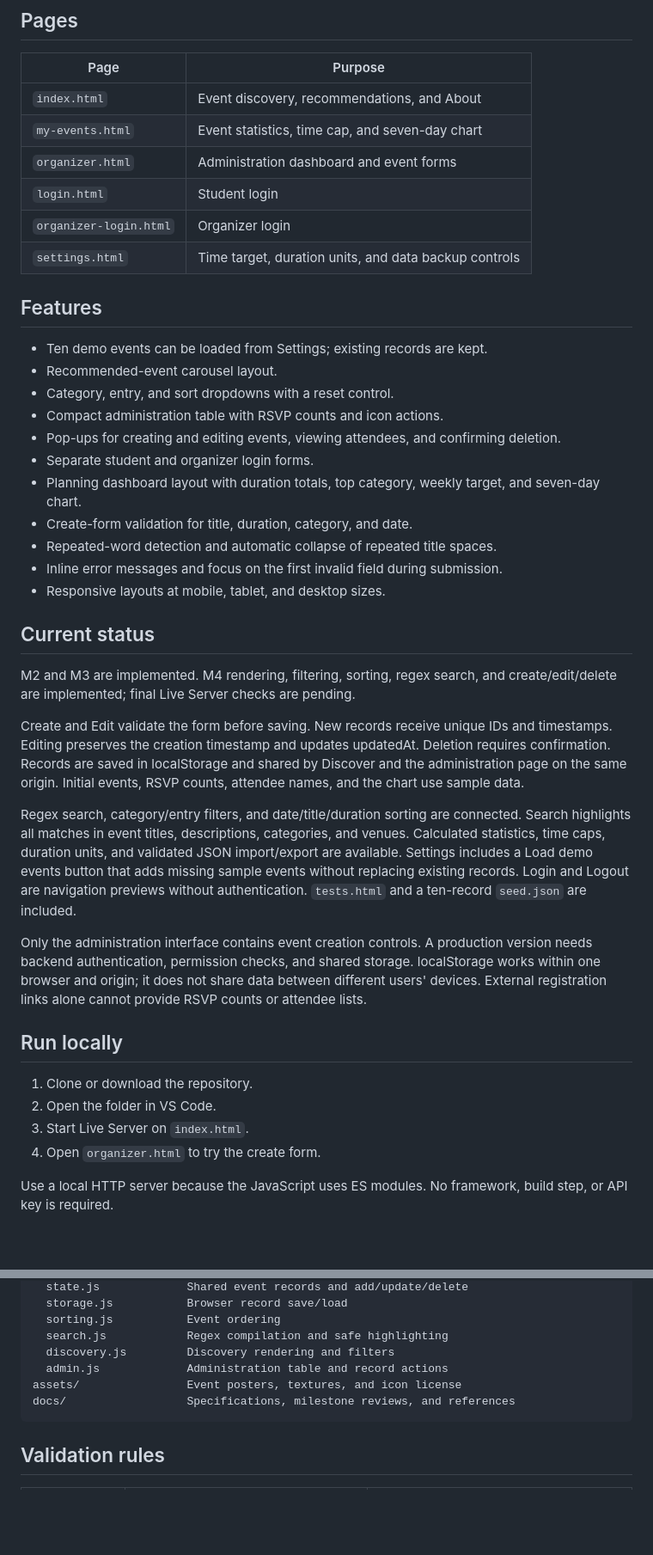
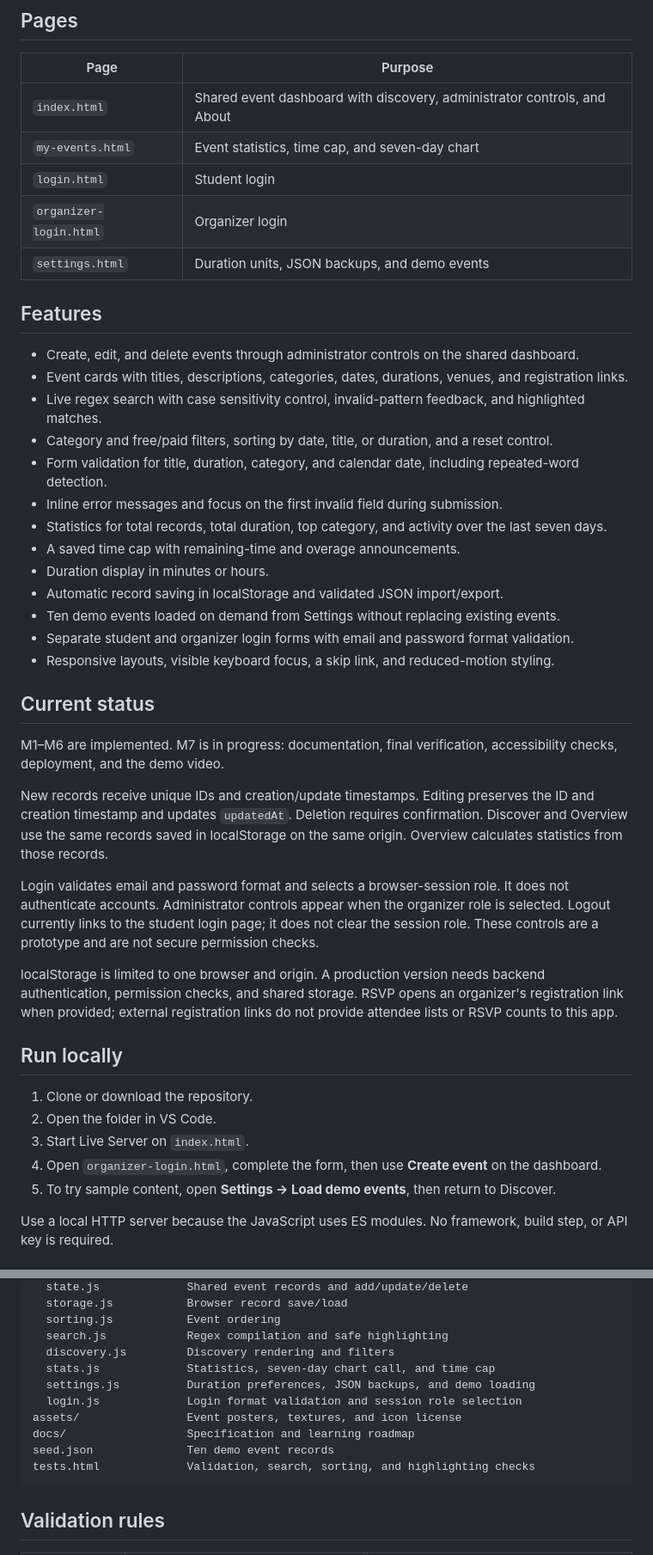
Before and after one commit to Ismael-Nd/Student-Life-Planner, a Markdown page: README.md, 2 parts joined by grey strips. Shown at 86% size. Drawn GitHub-style; blank space fills up the shorter version.

Commit message:
docs: Update README to reflect changes in event dashboard and features; enhance clarity and accessibility details

````diff
--- a/README.md
+++ b/README.md
@@ -14,43 +14,45 @@ Built with HTML, CSS, and vanilla JavaScript for the **Campus Life Planner** the
 
 | Page | Purpose |
 | --- | --- |
-| `index.html` | Event discovery, recommendations, and About |
+| `index.html` | Shared event dashboard with discovery, administrator controls, and About |
 | `my-events.html` | Event statistics, time cap, and seven-day chart |
-| `organizer.html` | Administration dashboard and event forms |
 | `login.html` | Student login |
 | `organizer-login.html` | Organizer login |
-| `settings.html` | Time target, duration units, and data backup controls |
+| `settings.html` | Duration units, JSON backups, and demo events |
 
 ## Features
 
-- Ten demo events can be loaded from Settings; existing records are kept.
-- Recommended-event carousel layout.
-- Category, entry, and sort dropdowns with a reset control.
-- Compact administration table with RSVP counts and icon actions.
-- Pop-ups for creating and editing events, viewing attendees, and confirming deletion.
-- Separate student and organizer login forms.
-- Planning dashboard layout with duration totals, top category, weekly target, and seven-day chart.
-- Create-form validation for title, duration, category, and date.
-- Repeated-word detection and automatic collapse of repeated title spaces.
+- Create, edit, and delete events through administrator controls on the shared dashboard.
+- Event cards with titles, descriptions, categories, dates, durations, venues, and registration links.
+- Live regex search with case sensitivity control, invalid-pattern feedback, and highlighted matches.
+- Category and free/paid filters, sorting by date, title, or duration, and a reset control.
+- Form validation for title, duration, category, and calendar date, including repeated-word detection.
 - Inline error messages and focus on the first invalid field during submission.
-- Responsive layouts at mobile, tablet, and desktop sizes.
+- Statistics for total records, total duration, top category, and activity over the last seven days.
+- A saved time cap with remaining-time and overage announcements.
+- Duration display in minutes or hours.
+- Automatic record saving in localStorage and validated JSON import/export.
+- Ten demo events loaded on demand from Settings without replacing existing events.
+- Separate student and organizer login forms with email and password format validation.
+- Responsive layouts, visible keyboard focus, a skip link, and reduced-motion styling.
 
 ## Current status
 
-M2 and M3 are implemented. M4 rendering, filtering, sorting, regex search, and create/edit/delete are implemented; final Live Server checks are pending.
+M1–M6 are implemented. M7 is in progress: documentation, final verification, accessibility checks, deployment, and the demo video.
 
-Create and Edit validate the form before saving. New records receive unique IDs and timestamps. Editing preserves the creation timestamp and updates updatedAt. Deletion requires confirmation. Records are saved in localStorage and shared by Discover and the administration page on the same origin. Initial events, RSVP counts, attendee names, and the chart use sample data.
+New records receive unique IDs and creation/update timestamps. Editing preserves the ID and creation timestamp and updates `updatedAt`. Deletion requires confirmation. Discover and Overview use the same records saved in localStorage on the same origin. Overview calculates statistics from those records.
 
-Regex search, category/entry filters, and date/title/duration sorting are connected. Search highlights all matches in event titles, descriptions, categories, and venues. Calculated statistics, time caps, duration units, and validated JSON import/export are available. Settings includes a Load demo events button that adds missing sample events without replacing existing records. Login and Logout are navigation previews without authentication. `tests.html` and a ten-record `seed.json` are included.
+Login validates email and password format and selects a browser-session role. It does not authenticate accounts. Administrator controls appear when the organizer role is selected. Logout currently links to the student login page; it does not clear the session role. These controls are a prototype and are not secure permission checks.
 
-Only the administration interface contains event creation controls. A production version needs backend authentication, permission checks, and shared storage. localStorage works within one browser and origin; it does not share data between different users' devices. External registration links alone cannot provide RSVP counts or attendee lists.
+localStorage is limited to one browser and origin. A production version needs backend authentication, permission checks, and shared storage. RSVP opens an organizer's registration link when provided; external registration links do not provide attendee lists or RSVP counts to this app.
 
 ## Run locally
 
 1. Clone or download the repository.
 2. Open the folder in VS Code.
 3. Start Live Server on `index.html`.
-4. Open `organizer.html` to try the create form.
+4. Open `organizer-login.html`, complete the form, then use **Create event** on the dashboard.
+5. To try sample content, open **Settings → Load demo events**, then return to Discover.
 
 Use a local HTTP server because the JavaScript uses ES modules. No framework, build step, or API key is required.
 
@@ -69,9 +71,13 @@ scripts/
   sorting.js           Event ordering
   search.js            Regex compilation and safe highlighting
   discovery.js         Discovery rendering and filters
-  admin.js             Administration table and record actions
+  stats.js             Statistics, seven-day chart call, and time cap
+  settings.js          Duration preferences, JSON backups, and demo loading
+  login.js             Login format validation and session role selection
 assets/                Event posters, textures, and icon license
-docs/                  Specifications, milestone reviews, and references
+docs/                  Specification and learning roadmap
+seed.json              Ten demo event records
+tests.html             Validation, search, sorting, and highlighting checks
 ```
 
 
````
Also changed, not shown: other parts of README.md (+11 -15 lines).
